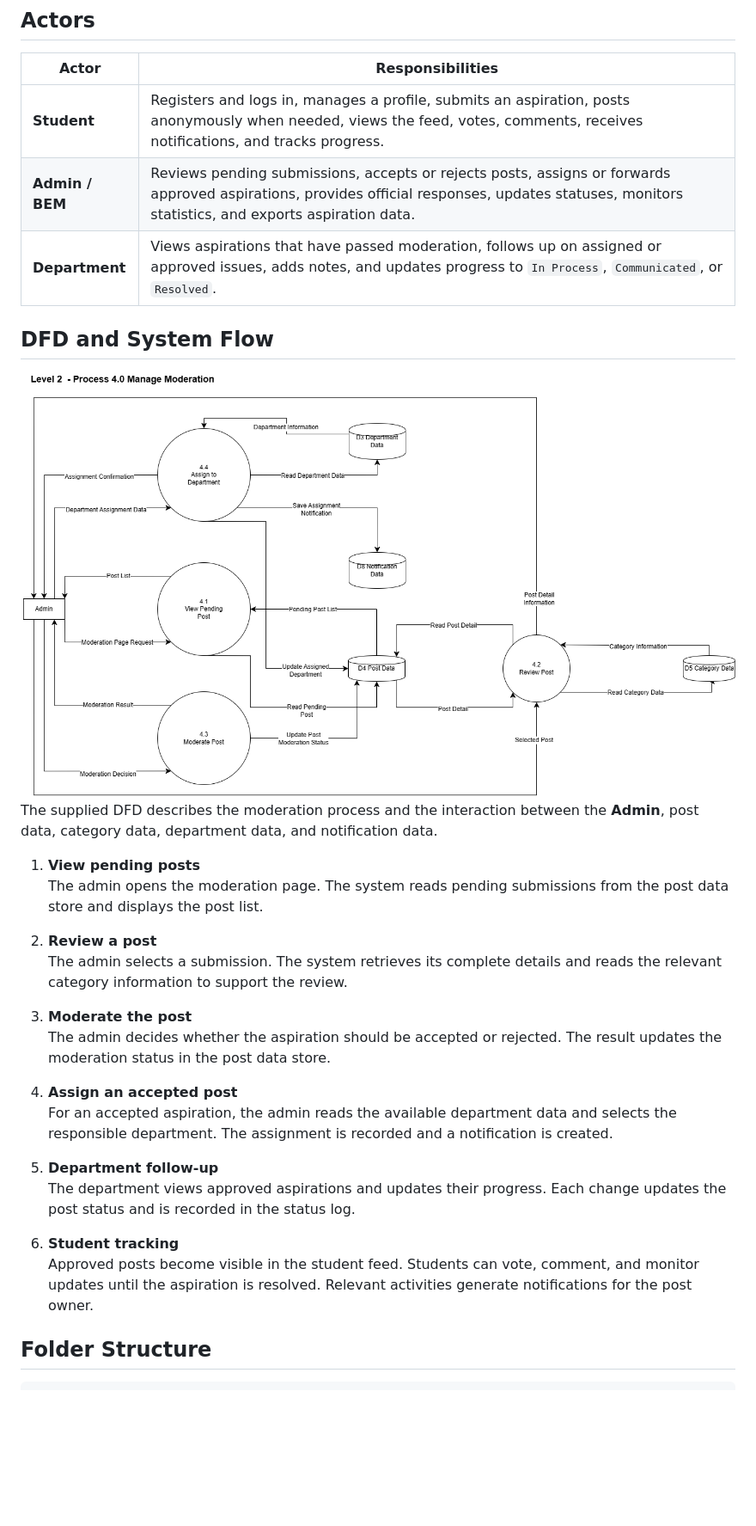
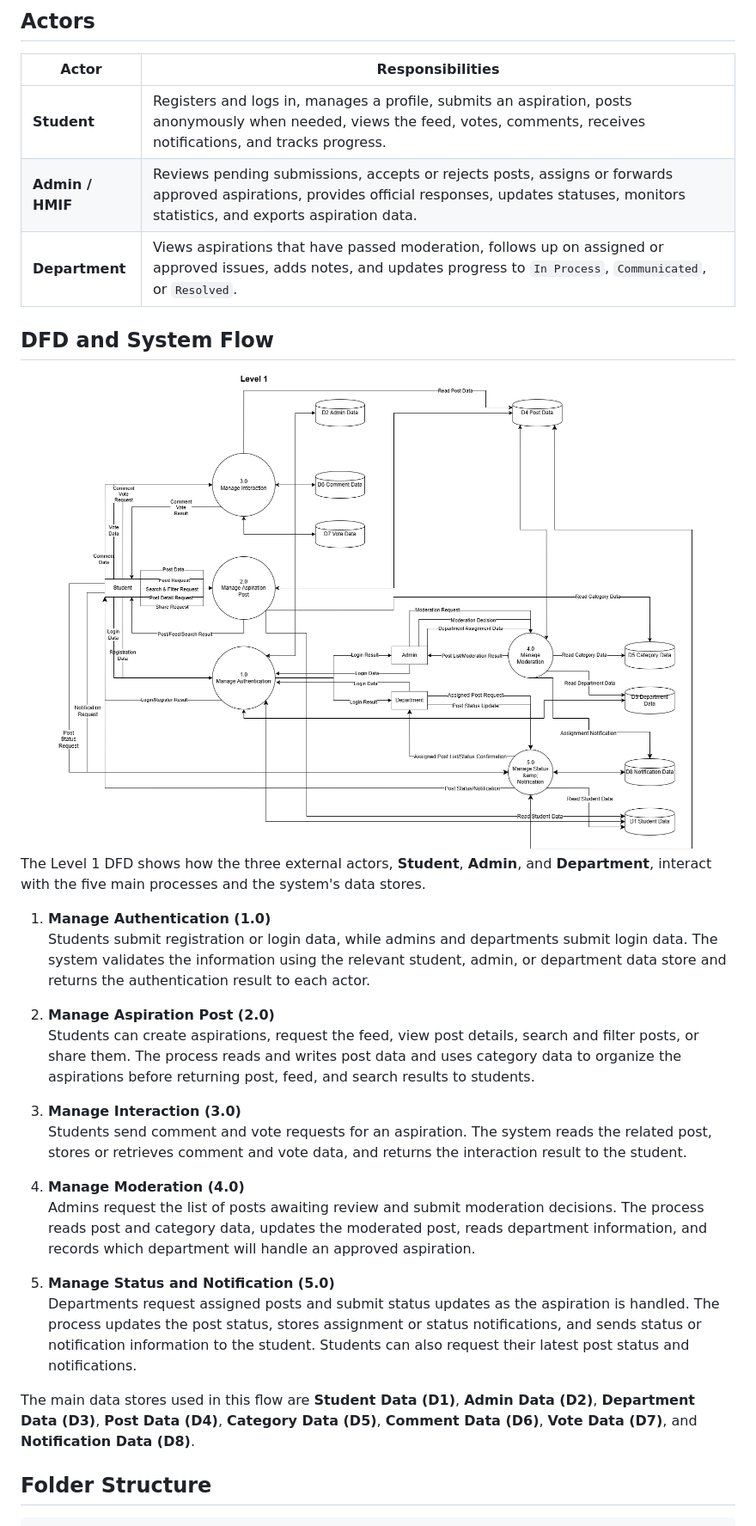
Before and after one commit to Cannaset/RuangKita, a Markdown page: README.md, the part around the change printed below. Shown: that part at 86% size. Rendered like a GitHub page; pictures changed too: readme_assets/Level1_dfd.png; blank space fills up the shorter version.

```diff
--- a/README.md
+++ b/README.md
@@ -45,7 +45,7 @@ and tracked until it is resolved.
 | Actor | Responsibilities |
 |---|---|
 | **Student** | Registers and logs in, manages a profile, submits an aspiration, posts anonymously when needed, views the feed, votes, comments, receives notifications, and tracks progress. |
-| **Admin / BEM** | Reviews pending submissions, accepts or rejects posts, assigns or forwards approved aspirations, provides official responses, updates statuses, monitors statistics, and exports aspiration data. |
+| **Admin / HMIF** | Reviews pending submissions, accepts or rejects posts, assigns or forwards approved aspirations, provides official responses, updates statuses, monitors statistics, and exports aspiration data. |
 | **Department** | Views aspirations that have passed moderation, follows up on assigned or approved issues, adds notes, and updates progress to `In Process`, `Communicated`, or `Resolved`. |
 
 ## DFD and System Flow
@@ -55,33 +55,42 @@ and tracked until it is resolved.
 </div>
 
-The supplied DFD describes the moderation process and the interaction between
-the **Admin**, post data, category data, department data, and notification data.
+The Level 1 DFD shows how the three external actors, **Student**, **Admin**, and
+**Department**, interact with the five main processes and the system's data
+stores.
 
-1. **View pending posts**
-   The admin opens the moderation page. The system reads pending submissions
-   from the post data store and displays the post list.
+1. **Manage Authentication (1.0)**
+   Students submit registration or login data, while admins and departments
+   submit login data. The system validates the information using the relevant
+   student, admin, or department data store and returns the authentication
+   result to each actor.
 
-2. **Review a post**
-   The admin selects a submission. The system retrieves its complete details
-   and reads the relevant category information to support the review.
+2. **Manage Aspiration Post (2.0)**
+   Students can create aspirations, request the feed, view post details, search
+   and filter posts, or share them. The process reads and writes post data and
+   uses category data to organize the aspirations before returning post, feed,
+   and search results to students.
 
-3. **Moderate the post**
-   The admin decides whether the aspiration should be accepted or rejected.
-   The result updates the moderation status in the post data store.
+3. **Manage Interaction (3.0)**
+   Students send comment and vote requests for an aspiration. The system reads
+   the related post, stores or retrieves comment and vote data, and returns the
+   interaction result to the student.
 
-4. **Assign an accepted post**
-   For an accepted aspiration, the admin reads the available department data
-   and selects the responsible department. The assignment is recorded and a
-   notification is created.
+4. **Manage Moderation (4.0)**
+   Admins request the list of posts awaiting review and submit moderation
+   decisions. The process reads post and category data, updates the moderated
+   post, reads department information, and records which department will handle
+   an approved aspiration.
 
-5. **Department follow-up**
-   The department views approved aspirations and updates their progress. Each
-   change updates the post status and is recorded in the status log.
+5. **Manage Status and Notification (5.0)**
+   Departments request assigned posts and submit status updates as the
+   aspiration is handled. The process updates the post status, stores assignment
+   or status notifications, and sends status or notification information to the
+   student. Students can also request their latest post status and
+   notifications.
 
-6. **Student tracking**
-   Approved posts become visible in the student feed. Students can vote,
-   comment, and monitor updates until the aspiration is resolved. Relevant
-   activities generate notifications for the post owner.
+The main data stores used in this flow are **Student Data (D1)**, **Admin Data
+(D2)**, **Department Data (D3)**, **Post Data (D4)**, **Category Data (D5)**,
+**Comment Data (D6)**, **Vote Data (D7)**, and **Notification Data (D8)**.
 
 ## Folder Structure
 
```
Also changed, not shown: other parts of README.md (+3 -5 lines).
